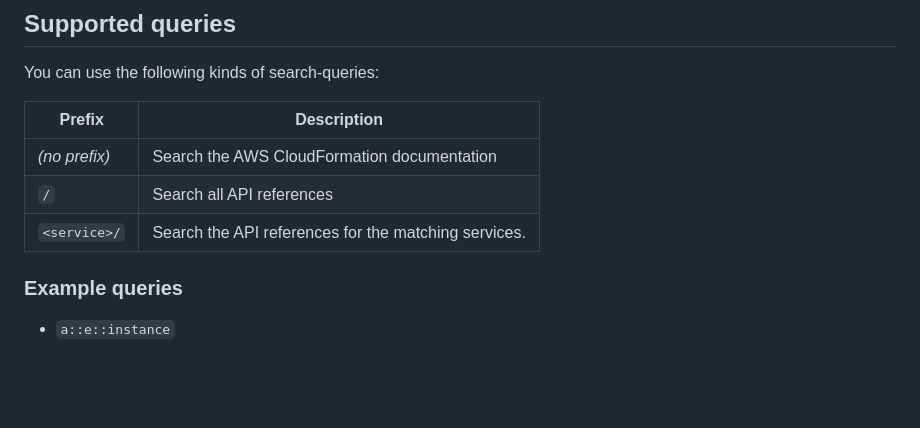
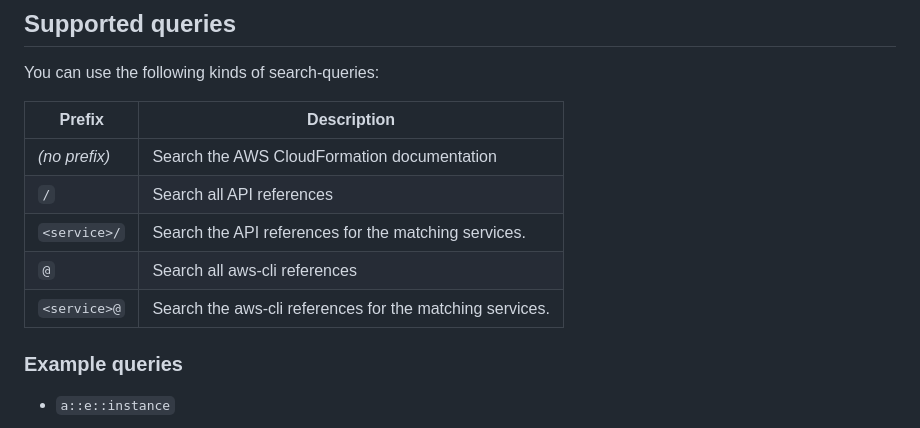
Before and after one commit to pitkley/aws-search-extension, a Markdown page: README.md, the part around one of its changes. Drawn GitHub-style; blank space fills up the shorter version.

```diff
--- a/README.md
+++ b/README.md
@@ -23,11 +23,13 @@ Please note that the extension **can not** guarantee that your browser doesn't c
 
 You can use the following kinds of search-queries:
 
-| Prefix        | Description                                          |
-| ------------- | ---------------------------------------------------- |
-| *(no prefix)* | Search the AWS CloudFormation documentation          |
-| `/`           | Search all API references                            |
-| `<service>/`  | Search the API references for the matching services. |
+| Prefix        | Description                                              |
+| ------------- | -------------------------------------------------------- |
+| *(no prefix)* | Search the AWS CloudFormation documentation              |
+| `/`           | Search all API references                                |
+| `<service>/`  | Search the API references for the matching services.     |
+| `@`           | Search all aws-cli references                            |
+| `<service>@`  | Search the aws-cli references for the matching services. |
 
 ### Example queries
 
```
Also changed, not shown: other parts of README.md (+18 -0 lines), docs/cli-data-job.png (added), docs/cli-elbv2-wait.png (added), docs/cli-getcal.png (added), 5 other files.
